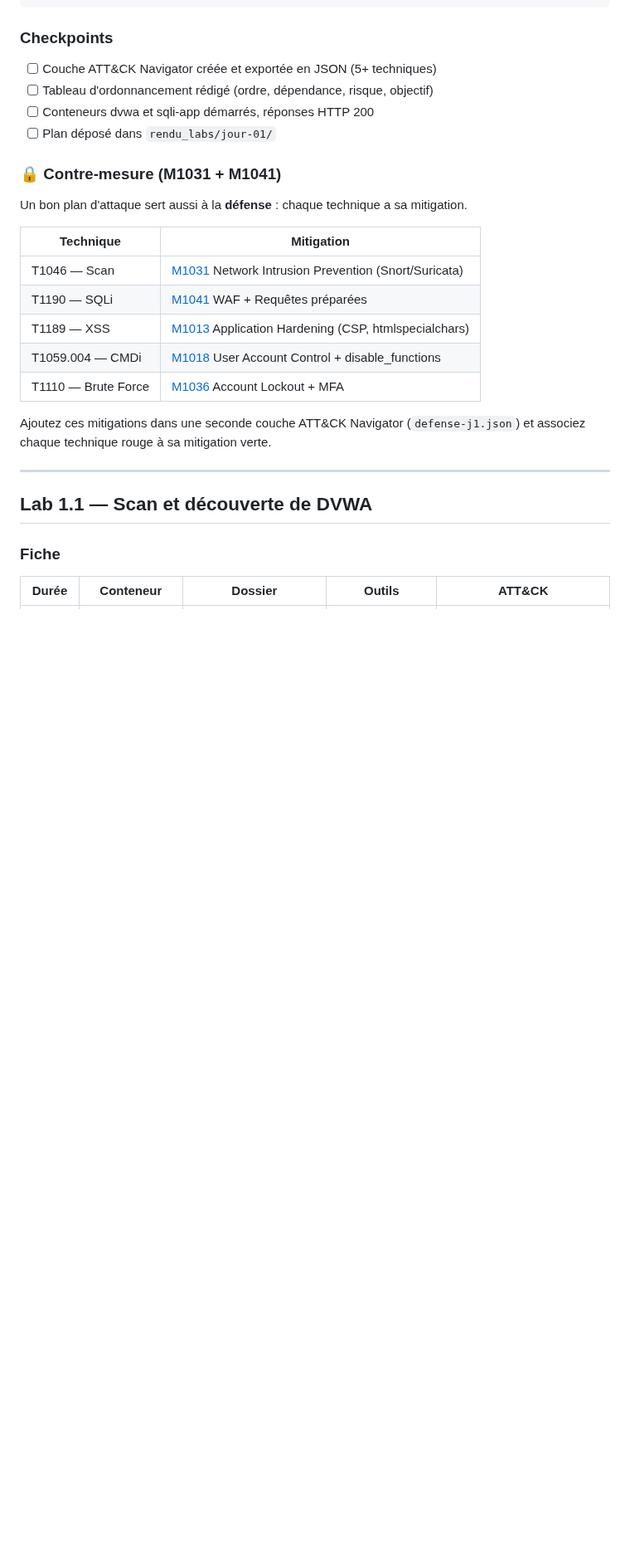
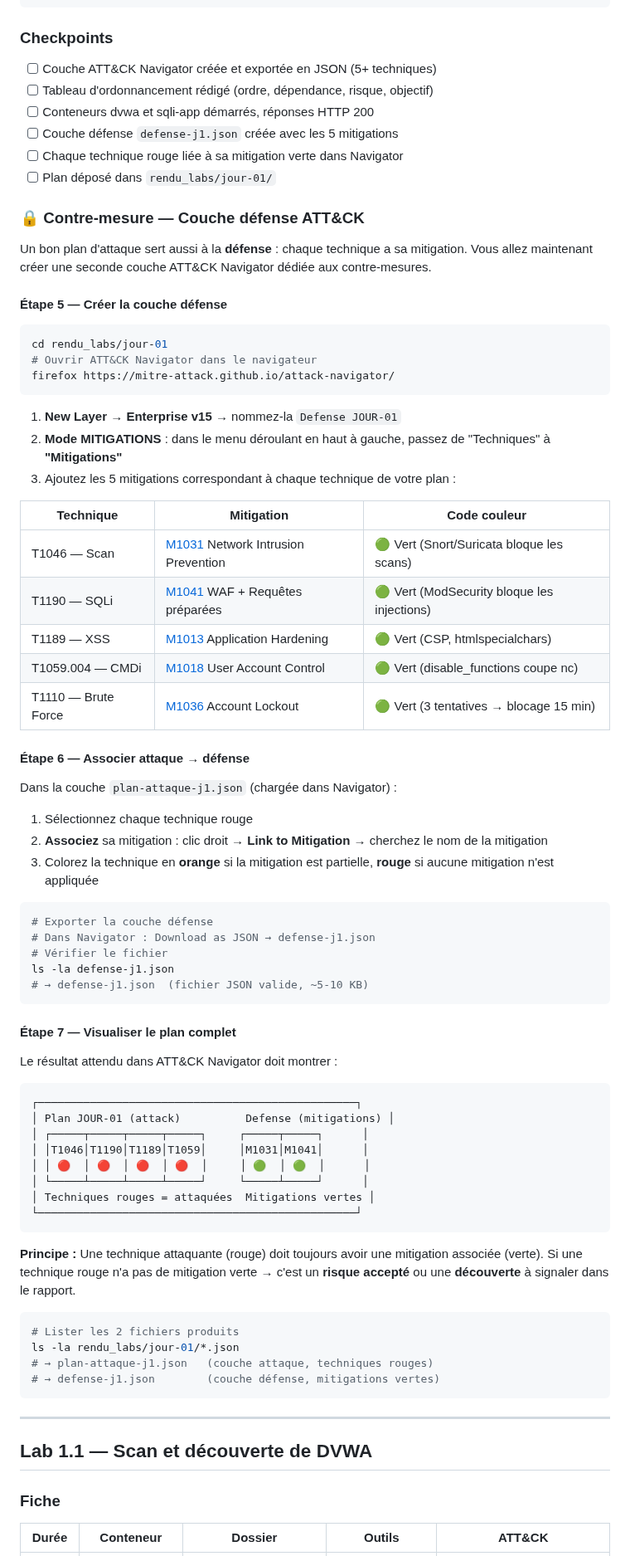
Before and after one commit to yugmerabtene/techniques-de-hacking-niveau-1, a Markdown page: JOUR-01-introduction-hacking-ethique-vulnerabilites.md, the part around one of its changes. Shown at 83% size. GitHub-like rendering; blank space fills up the shorter version.

Commit message:
Expand Lab 1.0 defense layer with steps 5-7

````diff
--- a/JOUR-01-introduction-hacking-ethique-vulnerabilites.md
+++ b/JOUR-01-introduction-hacking-ethique-vulnerabilites.md
@@ -338,21 +338,72 @@ curl -s -o /dev/null -w "%{http_code}" http://localhost:8083
 - [ ] Couche ATT&CK Navigator créée et exportée en JSON (5+ techniques)
 - [ ] Tableau d'ordonnancement rédigé (ordre, dépendance, risque, objectif)
 - [ ] Conteneurs dvwa et sqli-app démarrés, réponses HTTP 200
+- [ ] Couche défense `defense-j1.json` créée avec les 5 mitigations
+- [ ] Chaque technique rouge liée à sa mitigation verte dans Navigator
 - [ ] Plan déposé dans `rendu_labs/jour-01/`
 
-### 🔒 Contre-mesure (M1031 + M1041)
+### 🔒 Contre-mesure — Couche défense ATT&CK
 
-Un bon plan d'attaque sert aussi à la **défense** : chaque technique a sa mitigation.
+Un bon plan d'attaque sert aussi à la **défense** : chaque technique a sa mitigation. Vous allez maintenant créer une seconde couche ATT&CK Navigator dédiée aux contre-mesures.
 
-| Technique | Mitigation |
-|-----------|------------|
-| T1046 — Scan | [M1031](https://attack.mitre.org/mitigations/M1031/) Network Intrusion Prevention (Snort/Suricata) |
-| T1190 — SQLi | [M1041](https://attack.mitre.org/mitigations/M1041/) WAF + Requêtes préparées |
-| T1189 — XSS | [M1013](https://attack.mitre.org/mitigations/M1013/) Application Hardening (CSP, htmlspecialchars) |
-| T1059.004 — CMDi | [M1018](https://attack.mitre.org/mitigations/M1018/) User Account Control + disable_functions |
-| T1110 — Brute Force | [M1036](https://attack.mitre.org/mitigations/M1036/) Account Lockout + MFA |
+#### Étape 5 — Créer la couche défense
 
-Ajoutez ces mitigations dans une seconde couche ATT&CK Navigator (`defense-j1.json`) et associez chaque technique rouge à sa mitigation verte.
+```bash
+cd rendu_labs/jour-01
+# Ouvrir ATT&CK Navigator dans le navigateur
+firefox https://mitre-attack.github.io/attack-navigator/
+```
+
+1. **New Layer** → **Enterprise v15** → nommez-la `Defense JOUR-01`
+2. **Mode MITIGATIONS** : dans le menu déroulant en haut à gauche, passez de "Techniques" à **"Mitigations"**
+3. Ajoutez les 5 mitigations correspondant à chaque technique de votre plan :
+
+| Technique | Mitigation | Code couleur |
+|-----------|------------|-------------|
+| T1046 — Scan | [M1031](https://attack.mitre.org/mitigations/M1031/) Network Intrusion Prevention | 🟢 Vert (Snort/Suricata bloque les scans) |
+| T1190 — SQLi | [M1041](https://attack.mitre.org/mitigations/M1041/) WAF + Requêtes préparées | 🟢 Vert (ModSecurity bloque les injections) |
+| T1189 — XSS | [M1013](https://attack.mitre.org/mitigations/M1013/) Application Hardening | 🟢 Vert (CSP, htmlspecialchars) |
+| T1059.004 — CMDi | [M1018](https://attack.mitre.org/mitigations/M1018/) User Account Control | 🟢 Vert (disable_functions coupe nc) |
+| T1110 — Brute Force | [M1036](https://attack.mitre.org/mitigations/M1036/) Account Lockout | 🟢 Vert (3 tentatives → blocage 15 min) |
+
+#### Étape 6 — Associer attaque → défense
+
+Dans la couche `plan-attaque-j1.json` (chargée dans Navigator) :
+1. Sélectionnez chaque technique rouge
+2. **Associez** sa mitigation : clic droit → **Link to Mitigation** → cherchez le nom de la mitigation
+3. Colorez la technique en **orange** si la mitigation est partielle, **rouge** si aucune mitigation n'est appliquée
+
+```bash
+# Exporter la couche défense
+# Dans Navigator : Download as JSON → defense-j1.json
+# Vérifier le fichier
+ls -la defense-j1.json
+# → defense-j1.json  (fichier JSON valide, ~5-10 KB)
+```
+
+#### Étape 7 — Visualiser le plan complet
+
+Le résultat attendu dans ATT&CK Navigator doit montrer :
+
+```
+┌─────────────────────────────────────────────────┐
+│ Plan JOUR-01 (attack)          Defense (mitigations) │
+│ ┌─────┬─────┬─────┬─────┐     ┌─────┬─────┐      │
+│ │T1046│T1190│T1189│T1059│     │M1031│M1041│      │
+│ │ 🔴  │ 🔴  │ 🔴  │ 🔴  │     │ 🟢  │ 🟢  │      │
+│ └─────┴─────┴─────┴─────┘     └─────┴─────┘      │
+│ Techniques rouges = attaquées  Mitigations vertes │
+└─────────────────────────────────────────────────┘
+```
+
+**Principe :** Une technique attaquante (rouge) doit toujours avoir une mitigation associée (verte). Si une technique rouge n'a pas de mitigation verte → c'est un **risque accepté** ou une **découverte** à signaler dans le rapport.
+
+```bash
+# Lister les 2 fichiers produits
+ls -la rendu_labs/jour-01/*.json
+# → plan-attaque-j1.json   (couche attaque, techniques rouges)
+# → defense-j1.json        (couche défense, mitigations vertes)
+```
 
 ---
 
````
Also changed, not shown: other parts of JOUR-01-introduction-hacking-ethique-vulnerabilites.md (+6 -6 lines).
